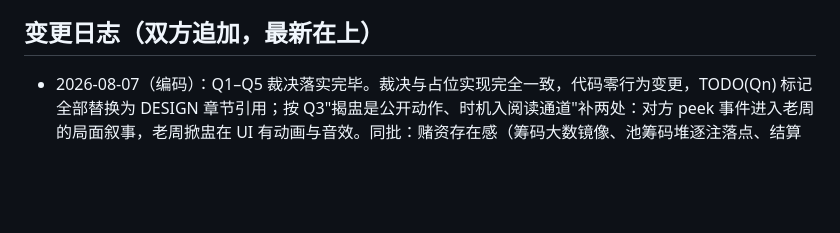
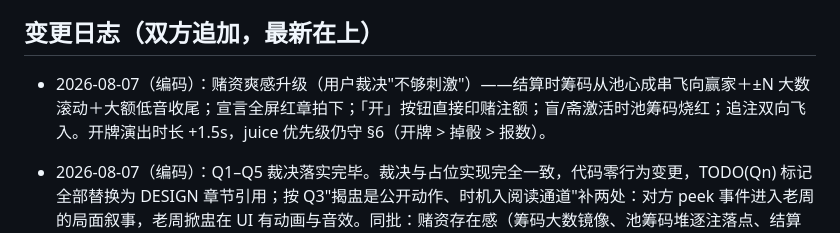
Before and after one commit to hxli2005/kai-dice, a Markdown page: SYNC.md, the part around the change. GitHub-like rendering; blank space fills up the shorter version.

Commit message:
sync: 赌资爽感升级记录
Co-Authored-By: Claude Fable 5 <noreply@anthropic.com>

```diff
--- a/SYNC.md
+++ b/SYNC.md
@@ -25,6 +25,8 @@
 
 ## 变更日志（双方追加，最新在上）
 
+- 2026-08-07（编码）：赌资爽感升级（用户裁决"不够刺激"）——结算时筹码从池心成串飞向赢家＋±N 大数滚动＋大额低音收尾；宣言全屏红章拍下；「开」按钮直接印赌注额；盲/斋激活时池筹码烧红；追注双向飞入。开牌演出时长 +1.5s，juice 优先级仍守 §6（开牌 > 掉骰 > 报数）。
+
 - 2026-08-07（编码）：Q1–Q5 裁决落实完毕。裁决与占位实现完全一致，代码零行为变更，TODO(Qn) 标记全部替换为 DESIGN 章节引用；按 Q3"揭盅是公开动作、时机入阅读通道"补两处：对方 peek 事件进入老周的局面叙事，老周掀盅在 UI 有动画与音效。同批：赌资存在感（筹码大数镜像、池筹码堆逐注落点、结算浮动±N 与余额跳动，用户裁决）。测试 18 项全绿。
 
 - 2026-08-07（设计）：裁决 Q1–Q5，全部照编码占位通过（Q2 补"筹码可为负不触发终局"；Q3 新增"看骰为公开动作"）；追认"事实预注入"与"老周不用盲"两项实现决定。DESIGN §2.1/2.2/2.3/参数表已更新。
```
